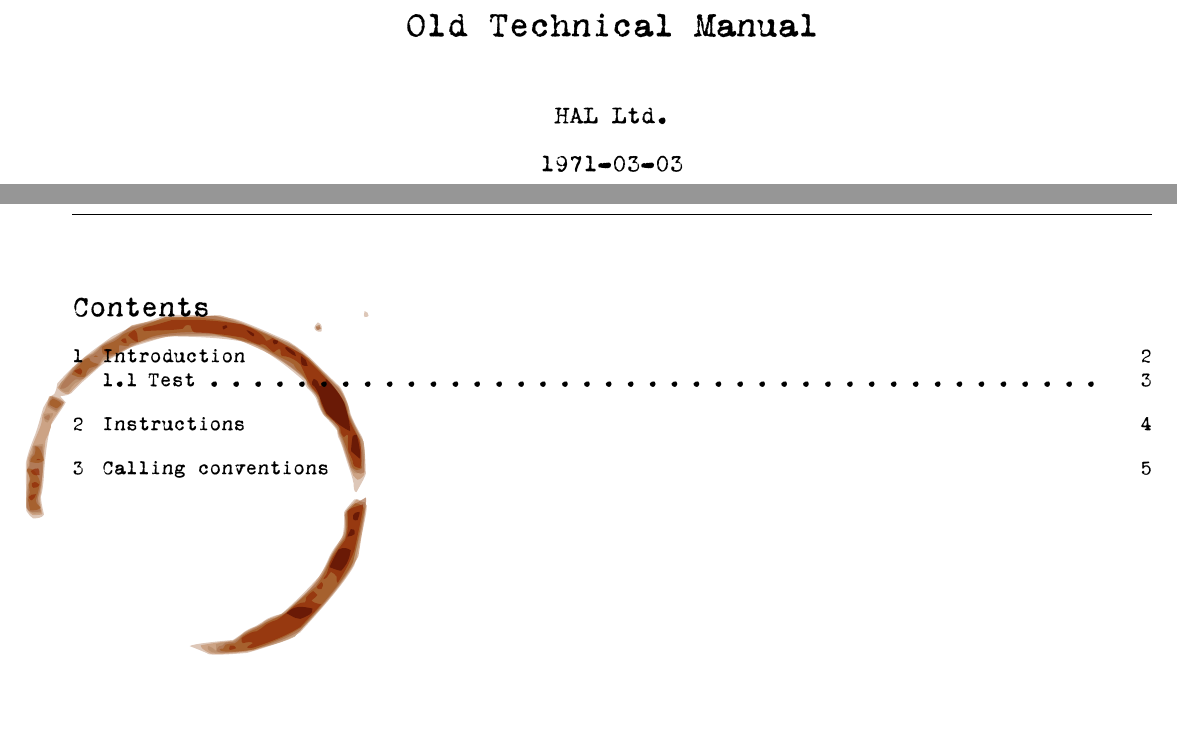
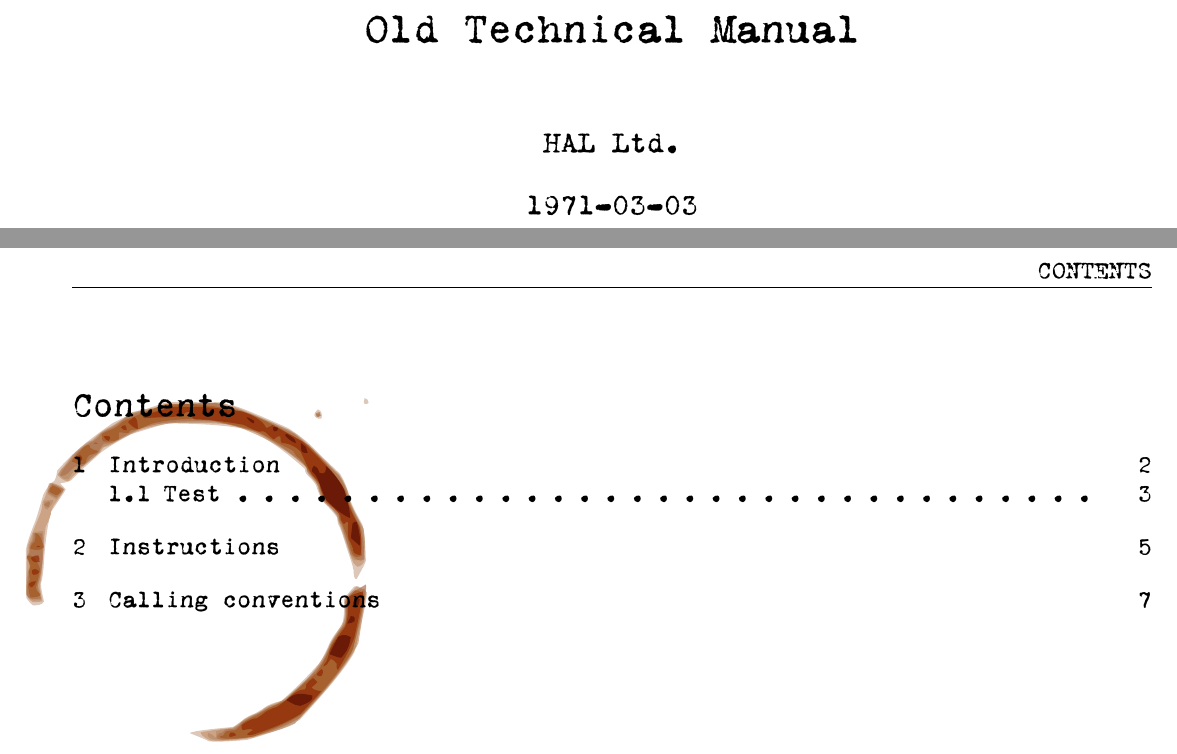
Before and after one commit to TartanLlama/retroman, a LaTeX document (template.tex): two parts of pages 1 and 2 of 7 before the commit and two parts of pages 1 and 2 of 9 after it, joined at a grey line, cut so that both start at the same text, the shorter picture padded with empty space. Compiled offline with XeLaTeX.

```diff
--- a/template.tex
+++ b/template.tex
@@ -1,36 +1,39 @@
-\documentclass[titlepage]{article}
-\usepackage{fontspec}
-\usepackage{lipsum}
-\usepackage{fullpage}
-\usepackage{nameref}
-\usepackage{textcomp}
-\usepackage{titling}
-\usepackage{coffee}
+\documentclass[titlepage,12pt]{article}
 
-\usepackage{fancyhdr}
+\usepackage{fontspec} % For loading custom fonts
+\usepackage{lipsum}   % Lorem ipsum
+\usepackage{fullpage} % Smaller margins
+\usepackage{nameref}  % For referencing the current section in the header
+\usepackage{textcomp} % Copyright symbol
+\usepackage{titling}  % Access author information
+\usepackage{coffee}   % Coffee stains
+
+\usepackage{fancyhdr} % For fancy headers
 \pagestyle{fancy}
 
+% This allows setting of the header and footer sizes more easily
 \usepackage{geometry}
 \geometry{
   top=1in,
   inner=0.5in,
   outer=0.5in,
-  bottom=1.1in,
+  bottom=2in,
   headheight=3ex,
   headsep=2ex,
 }
 
-\setmainfont[Path=./]{vtRemingtonPortable}
+% Header and footer
+\fancyhf{}                                   % Clear header and footer
+\rhead{\leftmark}                            % Display section name in header
+\rfoot{\thepage\\\textcopyright \theauthor}  % Display page number and copyright in footer
+\fancyhfoffset[LE]{6mm}                      % Better header width
 
+\setmainfont[Path=./]{vtRemingtonPortable} % Set global font
+
+% Customise these
 \title{Old Technical Manual}
 \author{HAL Ltd.}
 \date{1971-03-03}
-
-\fancyhf{}
-\setlength{\headheight}{15.6pt}
-\rhead{\rule[-2ex]{0pt}{2ex}\leftmark}
-\rfoot{\thepage\\\textcopyright \theauthor}
-\fancyhfoffset[LE]{6mm}
 
 \begin{document}
 \maketitle
```
Also changed, not shown: Makefile (added), template.pdf.
